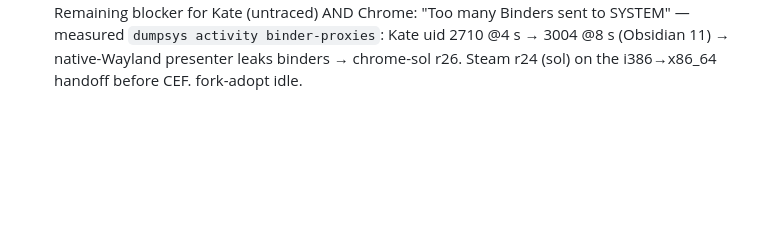
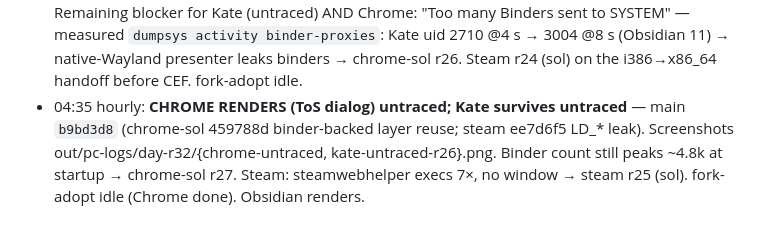
Before and after one commit to MatonOS-dev/MatonOS, a Markdown page: HANDOVER-2026-10-27.md, the part around the change. GitHub-like rendering; blank space fills up the shorter version.

Commit message:
handover: 04:35 Chrome renders
Co-Authored-By: Claude Opus 5.5 <noreply@anthropic.com>

```diff
--- a/HANDOVER-2026-10-27.md
+++ b/HANDOVER-2026-10-27.md
@@ -139,3 +139,7 @@ If a luna round only adds diagnostics twice, go to sol.
   AND Chrome: "Too many Binders sent to SYSTEM" — measured `dumpsys activity binder-proxies`: Kate uid 2710 @4 s →
   3004 @8 s (Obsidian 11) → native-Wayland presenter leaks binders → chrome-sol r26. Steam r24 (sol) on the
   i386→x86_64 handoff before CEF. fork-adopt idle.
+- 04:35 hourly: **CHROME RENDERS (ToS dialog) untraced; Kate survives untraced** — main `b9bd3d8` (chrome-sol 459788d
+  binder-backed layer reuse; steam ee7d6f5 LD_* leak). Screenshots out/pc-logs/day-r32/{chrome-untraced,
+  kate-untraced-r26}.png. Binder count still peaks ~4.8k at startup → chrome-sol r27. Steam: steamwebhelper execs 7×,
+  no window → steam r25 (sol). fork-adopt idle (Chrome done). Obsidian renders.
```
